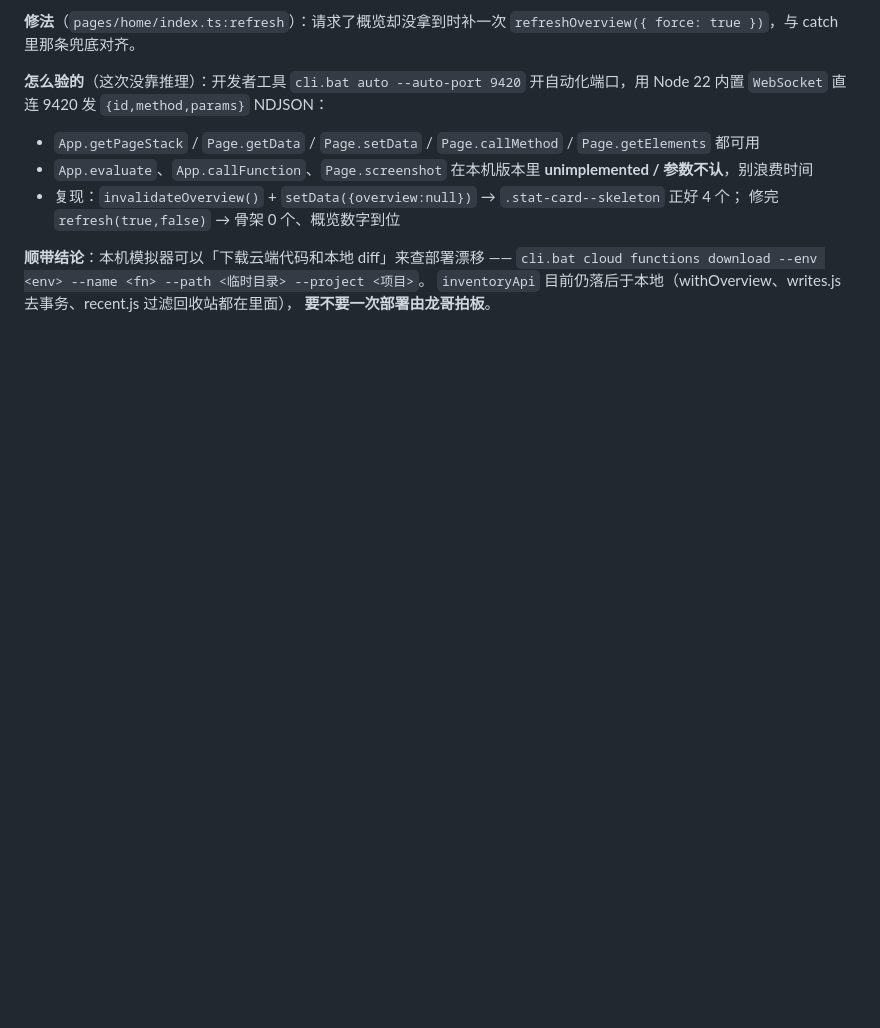
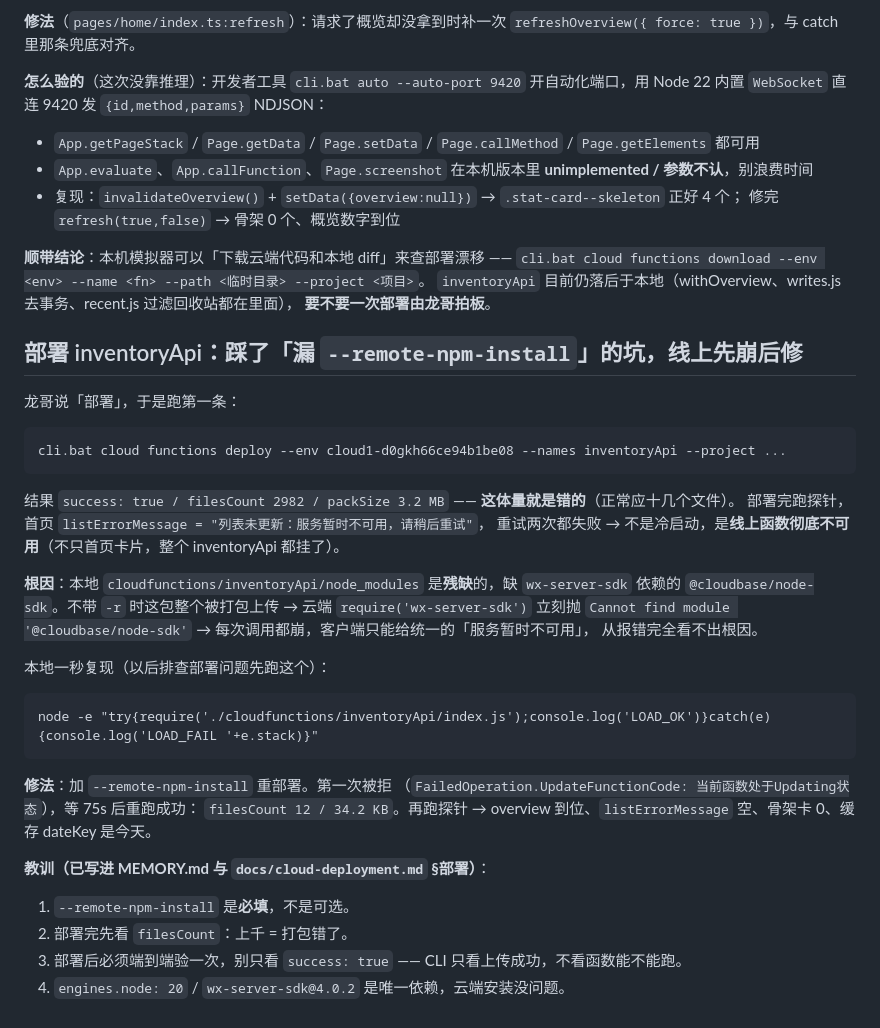
Before and after one commit to yangxl12/freshKeeper, a Markdown page: .workbuddy/memory/2026-09-13.md, the part around the change. GitHub-like rendering; blank space fills up the shorter version.

````diff
--- a/.workbuddy/memory/2026-09-13.md
+++ b/.workbuddy/memory/2026-09-13.md
@@ -131,3 +131,36 @@ Node 22 内置 `WebSocket` 直连 9420 发 `{id,method,params}` NDJSON：
 `cli.bat cloud functions download --env <env> --name <fn> --path <临时目录> --project <项目>`。
 `inventoryApi` 目前仍落后于本地（withOverview、writes.js 去事务、recent.js 过滤回收站都在里面），
 **要不要一次部署由龙哥拍板**。
+
+## 部署 inventoryApi：踩了「漏 `--remote-npm-install`」的坑，线上先崩后修
+
+龙哥说「部署」，于是跑第一条：
+
+```
+cli.bat cloud functions deploy --env cloud1-d0gkh66ce94b1be08 --names inventoryApi --project ...
+```
+
+结果 `success: true / filesCount 2982 / packSize 3.2 MB` —— **这体量就是错的**（正常应十几个文件）。
+部署完跑探针，首页 `listErrorMessage = "列表未更新：服务暂时不可用，请稍后重试"`，
+重试两次都失败 → 不是冷启动，是**线上函数彻底不可用**（不只首页卡片，整个 inventoryApi 都挂了）。
+
+**根因**：本地 `cloudfunctions/inventoryApi/node_modules` 是**残缺**的，缺 `wx-server-sdk` 依赖的
+`@cloudbase/node-sdk`。不带 `-r` 时这包整个被打包上传 → 云端 `require('wx-server-sdk')` 立刻抛
+`Cannot find module '@cloudbase/node-sdk'` → 每次调用都崩，客户端只能给统一的「服务暂时不可用」，
+从报错完全看不出根因。
+
+本地一秒复现（以后排查部署问题先跑这个）：
+
+```
+node -e "try{require('./cloudfunctions/inventoryApi/index.js');console.log('LOAD_OK')}catch(e){console.log('LOAD_FAIL '+e.stack)}"
+```
+
+**修法**：加 `--remote-npm-install` 重部署。第一次被拒
+（`FailedOperation.UpdateFunctionCode: 当前函数处于Updating状态`），等 75s 后重跑成功：
+`filesCount 12 / 34.2 KB`。再跑探针 → overview 到位、`listErrorMessage` 空、骨架卡 0、缓存 dateKey 是今天。
+
+**教训（已写进 MEMORY.md 与 `docs/cloud-deployment.md` §部署）**：
+1. `--remote-npm-install` 是**必填**，不是可选。
+2. 部署完先看 `filesCount`：上千 = 打包错了。
+3. 部署后必须端到端验一次，别只看 `success: true` —— CLI 只看上传成功，不看函数能不能跑。
+4. `engines.node: 20` / `wx-server-sdk@4.0.2` 是唯一依赖，云端安装没问题。
````
Also changed, not shown: .workbuddy/memory/MEMORY.md (+5 -2 lines), docs/cloud-deployment.md (+9 -0 lines).
